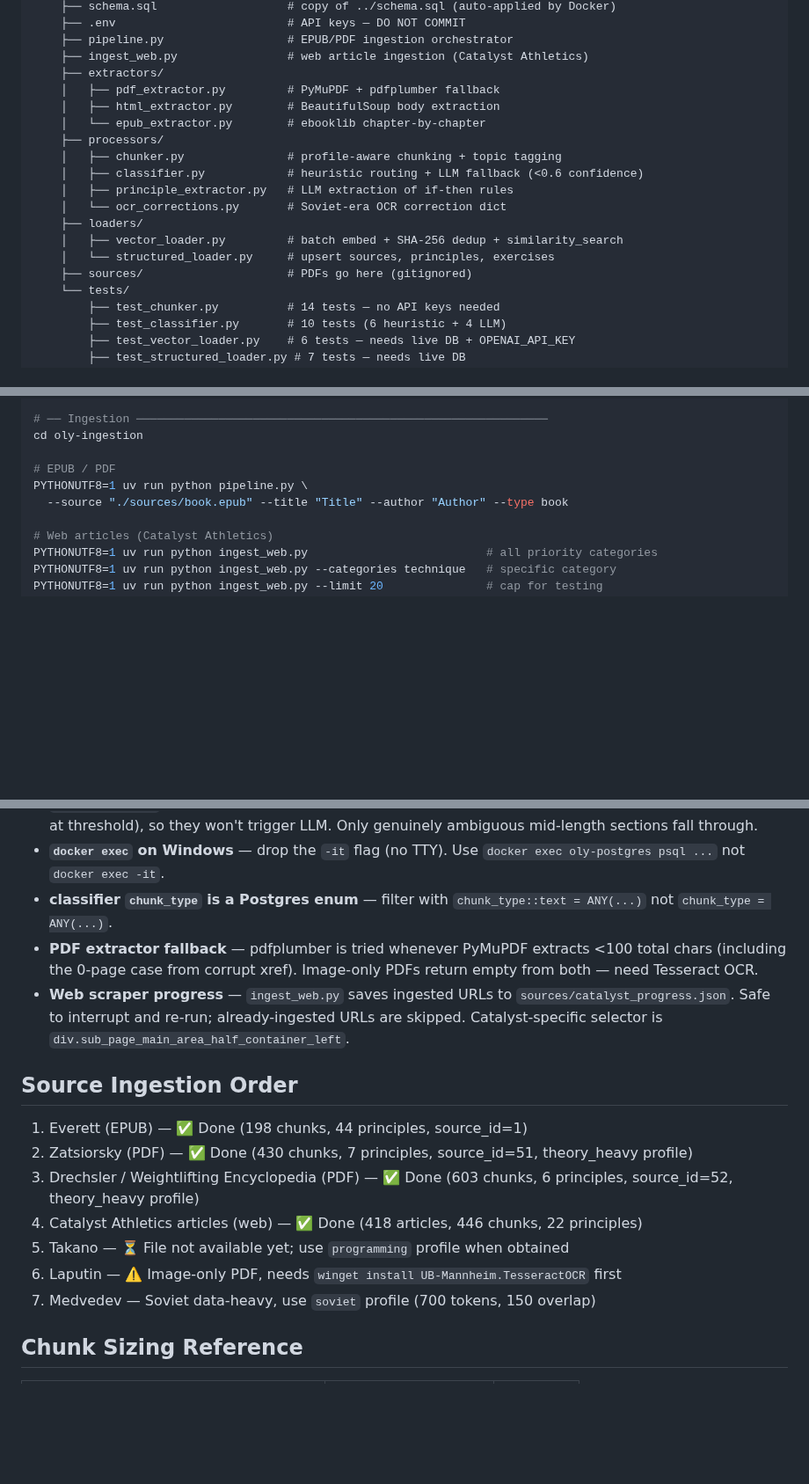
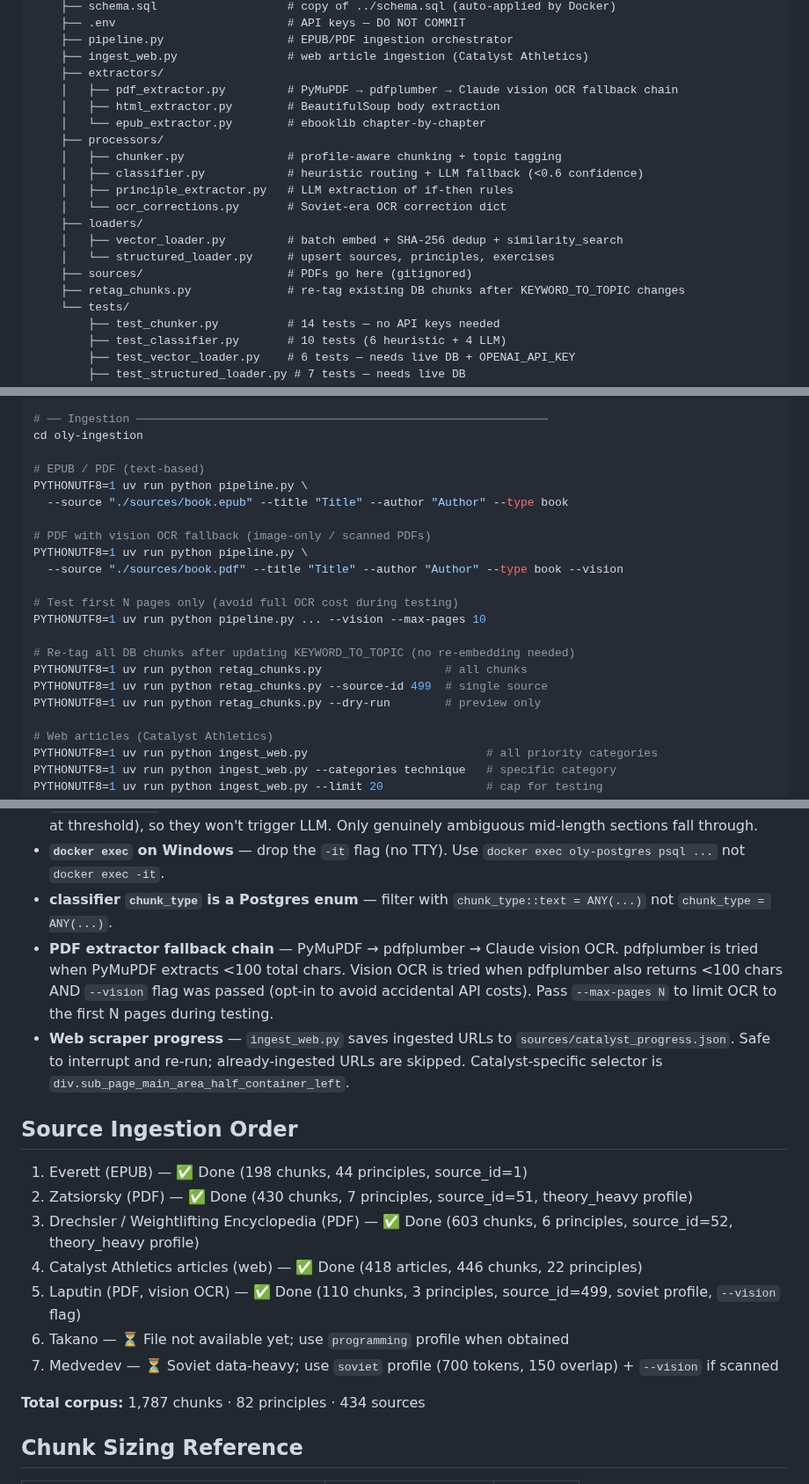
Before and after one commit to dcmshi/oly-program-generator, a Markdown page: CLAUDE.md, 3 parts joined by grey strips. Shown at 88% size. GitHub-like rendering; blank space fills up the shorter version.

```diff
--- a/CLAUDE.md
+++ b/CLAUDE.md
@@ -43,7 +43,7 @@ D:\oly-program-generator\
     ├── pipeline.py                  # EPUB/PDF ingestion orchestrator
     ├── ingest_web.py                # web article ingestion (Catalyst Athletics)
     ├── extractors/
-    │   ├── pdf_extractor.py         # PyMuPDF + pdfplumber fallback
+    │   ├── pdf_extractor.py         # PyMuPDF → pdfplumber → Claude vision OCR fallback chain
     │   ├── html_extractor.py        # BeautifulSoup body extraction
     │   └── epub_extractor.py        # ebooklib chapter-by-chapter
     ├── processors/
@@ -55,6 +55,7 @@ D:\oly-program-generator\
     │   ├── vector_loader.py         # batch embed + SHA-256 dedup + similarity_search
     │   └── structured_loader.py     # upsert sources, principles, exercises
     ├── sources/                     # PDFs go here (gitignored)
+    ├── retag_chunks.py              # re-tag existing DB chunks after KEYWORD_TO_TOPIC changes
     └── tests/
         ├── test_chunker.py          # 14 tests — no API keys needed
         ├── test_classifier.py       # 10 tests (6 heuristic + 4 LLM)
@@ -94,9 +95,21 @@ PYTHONUTF8=1 uv run python tests/test_retrieval_eval.py      # retrieval quality
 # ── Ingestion ────────────────────────────────────────────────────────────
 cd oly-ingestion
 
-# EPUB / PDF
+# EPUB / PDF (text-based)
 PYTHONUTF8=1 uv run python pipeline.py \
   --source "./sources/book.epub" --title "Title" --author "Author" --type book
+
+# PDF with vision OCR fallback (image-only / scanned PDFs)
+PYTHONUTF8=1 uv run python pipeline.py \
+  --source "./sources/book.pdf" --title "Title" --author "Author" --type book --vision
+
+# Test first N pages only (avoid full OCR cost during testing)
+PYTHONUTF8=1 uv run python pipeline.py ... --vision --max-pages 10
+
+# Re-tag all DB chunks after updating KEYWORD_TO_TOPIC (no re-embedding needed)
+PYTHONUTF8=1 uv run python retag_chunks.py                  # all chunks
+PYTHONUTF8=1 uv run python retag_chunks.py --source-id 499  # single source
+PYTHONUTF8=1 uv run python retag_chunks.py --dry-run        # preview only
 
 # Web articles (Catalyst Athletics)
 PYTHONUTF8=1 uv run python ingest_web.py                          # all priority categories
@@ -193,7 +206,7 @@ Re-running pipeline on the same source skips already-ingested chunks before the
 - **`_llm_classify()` fires when heuristic confidence < 0.6** — short sections (<50 words) score 0.60 (just at threshold), so they won't trigger LLM. Only genuinely ambiguous mid-length sections fall through.
 - **`docker exec` on Windows** — drop the `-it` flag (no TTY). Use `docker exec oly-postgres psql ...` not `docker exec -it`.
 - **classifier `chunk_type` is a Postgres enum** — filter with `chunk_type::text = ANY(...)` not `chunk_type = ANY(...)`.
-- **PDF extractor fallback** — pdfplumber is tried whenever PyMuPDF extracts <100 total chars (including the 0-page case from corrupt xref). Image-only PDFs return empty from both — need Tesseract OCR.
+- **PDF extractor fallback chain** — PyMuPDF → pdfplumber → Claude vision OCR. pdfplumber is tried when PyMuPDF extracts <100 total chars. Vision OCR is tried when pdfplumber also returns <100 chars AND `--vision` flag was passed (opt-in to avoid accidental API costs). Pass `--max-pages N` to limit OCR to the first N pages during testing.
 - **Web scraper progress** — `ingest_web.py` saves ingested URLs to `sources/catalyst_progress.json`. Safe to interrupt and re-run; already-ingested URLs are skipped. Catalyst-specific selector is `div.sub_page_main_area_half_container_left`.
 
 ## Source Ingestion Order
@@ -202,9 +215,11 @@ Re-running pipeline on the same source skips already-ingested chunks before the
 2. Zatsiorsky (PDF) — ✅ Done (430 chunks, 7 principles, source_id=51, theory_heavy profile)
 3. Drechsler / Weightlifting Encyclopedia (PDF) — ✅ Done (603 chunks, 6 principles, source_id=52, theory_heavy profile)
 4. Catalyst Athletics articles (web) — ✅ Done (418 articles, 446 chunks, 22 principles)
-5. Takano — ⏳ File not available yet; use `programming` profile when obtained
-6. Laputin — ⚠️ Image-only PDF, needs `winget install UB-Mannheim.TesseractOCR` first
-7. Medvedev — Soviet data-heavy, use `soviet` profile (700 tokens, 150 overlap)
+5. Laputin (PDF, vision OCR) — ✅ Done (110 chunks, 3 principles, source_id=499, soviet profile, `--vision` flag)
+6. Takano — ⏳ File not available yet; use `programming` profile when obtained
+7. Medvedev — ⏳ Soviet data-heavy; use `soviet` profile (700 tokens, 150 overlap) + `--vision` if scanned
+
+**Total corpus:** 1,787 chunks · 82 principles · 434 sources
 
 ## Chunk Sizing Reference
 
```
Also changed, not shown: PROGRESS.md (+16 -4 lines).
